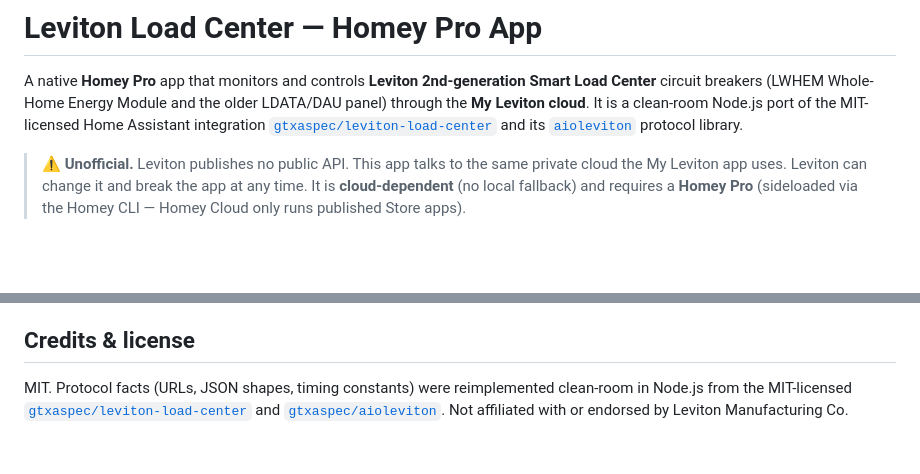
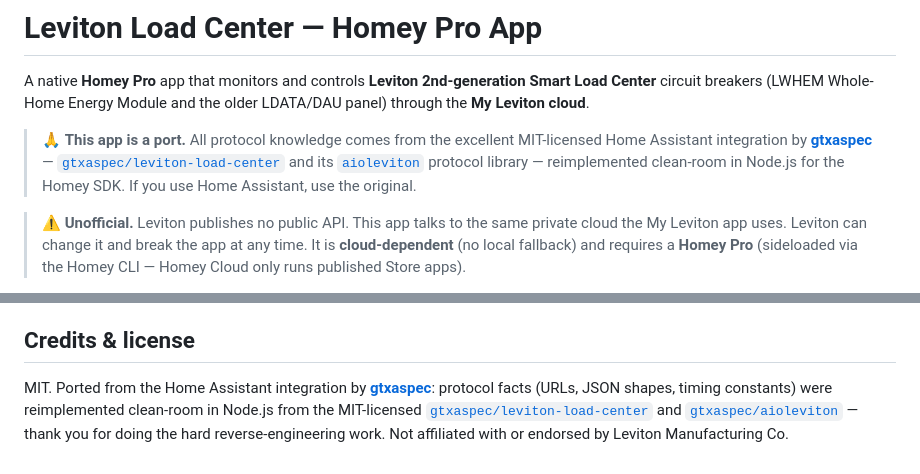
Before and after one commit to grantlutz/Homey-Leviton-Load-Center, a Markdown page: README.md, 2 parts joined by grey strips. Drawn GitHub-style; blank space fills up the shorter version.

Commit message:
README: prominent attribution to gtxaspec's original HA integration
Co-Authored-By: Claude Fable 5 <noreply@anthropic.com>

```diff
--- a/README.md
+++ b/README.md
@@ -2,9 +2,13 @@
 
 A native **Homey Pro** app that monitors and controls **Leviton 2nd-generation Smart Load Center**
 circuit breakers (LWHEM Whole-Home Energy Module and the older LDATA/DAU panel) through the
-**My Leviton cloud**. It is a clean-room Node.js port of the MIT-licensed Home Assistant integration
-[`gtxaspec/leviton-load-center`](https://github.com/gtxaspec/leviton-load-center) and its
-[`aioleviton`](https://github.com/gtxaspec/aioleviton) protocol library.
+**My Leviton cloud**.
+
+> 🙏 **This app is a port.** All protocol knowledge comes from the excellent MIT-licensed
+> Home Assistant integration by **[gtxaspec](https://github.com/gtxaspec)** —
+> [`gtxaspec/leviton-load-center`](https://github.com/gtxaspec/leviton-load-center) and its
+> [`aioleviton`](https://github.com/gtxaspec/aioleviton) protocol library — reimplemented
+> clean-room in Node.js for the Homey SDK. If you use Home Assistant, use the original.
 
 > ⚠️ **Unofficial.** Leviton publishes no public API. This app talks to the same private cloud the
 > My Leviton app uses. Leviton can change it and break the app at any time. It is **cloud-dependent**
@@ -232,7 +236,8 @@ Contributions welcome — open an issue first for anything beyond a small fix.
 
 ## Credits & license
 
-MIT. Protocol facts (URLs, JSON shapes, timing constants) were reimplemented clean-room in Node.js
-from the MIT-licensed [`gtxaspec/leviton-load-center`](https://github.com/gtxaspec/leviton-load-center)
-and [`gtxaspec/aioleviton`](https://github.com/gtxaspec/aioleviton). Not affiliated with or endorsed
-by Leviton Manufacturing Co.
+MIT. Ported from the Home Assistant integration by [**gtxaspec**](https://github.com/gtxaspec):
+protocol facts (URLs, JSON shapes, timing constants) were reimplemented clean-room in Node.js from
+the MIT-licensed [`gtxaspec/leviton-load-center`](https://github.com/gtxaspec/leviton-load-center)
+and [`gtxaspec/aioleviton`](https://github.com/gtxaspec/aioleviton) — thank you for doing the hard
+reverse-engineering work. Not affiliated with or endorsed by Leviton Manufacturing Co.
```
